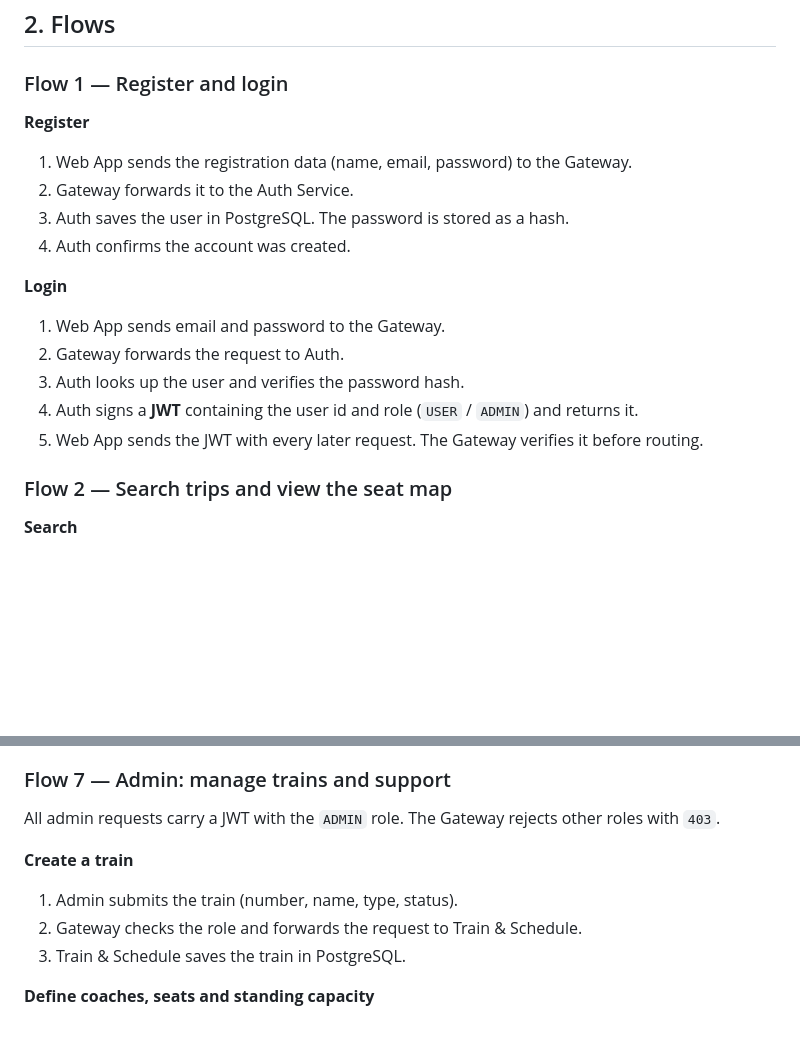
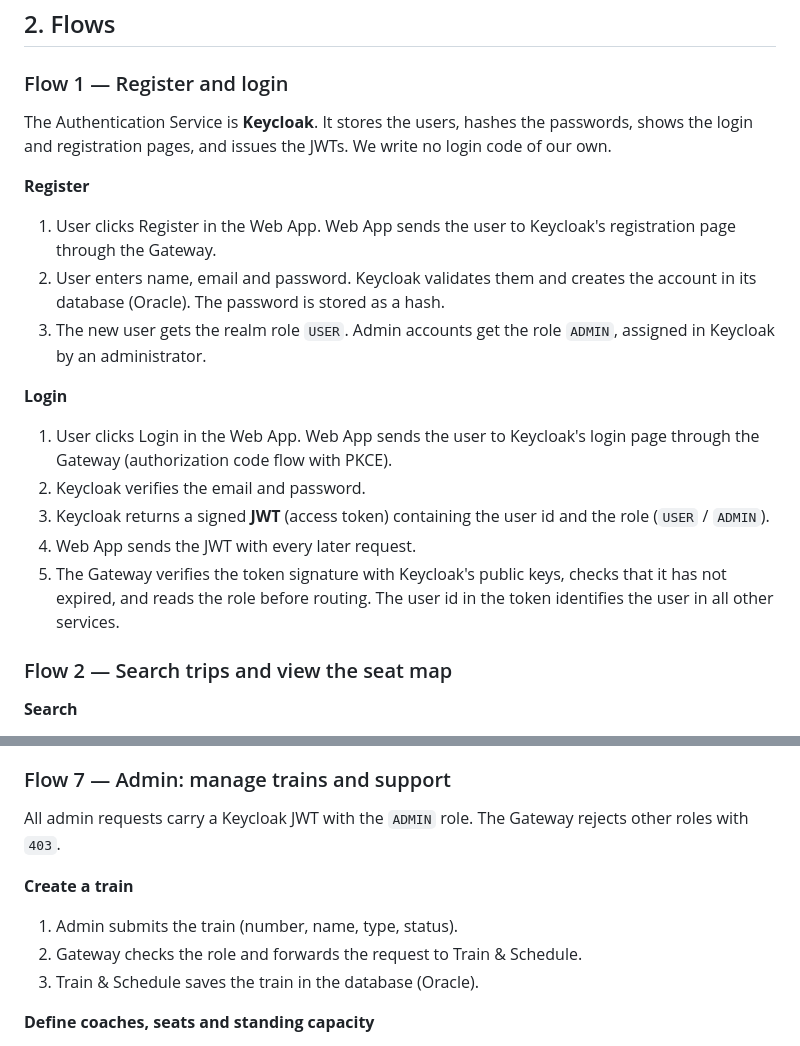
Before and after one commit to Seif242004/train-booking-system, a Markdown page: ARCHITECTURE.md, 2 parts joined by grey strips. Rendered like a GitHub page; blank space fills up the shorter version.

Commit message:
Use Keycloak for authentication and Oracle as the database in the diagram and flows

```diff
--- a/ARCHITECTURE.md
+++ b/ARCHITECTURE.md
@@ -8,18 +8,19 @@
 
 ### Flow 1 — Register and login
 
+The Authentication Service is **Keycloak**. It stores the users, hashes the passwords, shows the login and registration pages, and issues the JWTs. We write no login code of our own.
+
 **Register**
-1. Web App sends the registration data (name, email, password) to the Gateway.
-2. Gateway forwards it to the Auth Service.
-3. Auth saves the user in PostgreSQL. The password is stored as a hash.
-4. Auth confirms the account was created.
+1. User clicks Register in the Web App. Web App sends the user to Keycloak's registration page through the Gateway.
+2. User enters name, email and password. Keycloak validates them and creates the account in its database (Oracle). The password is stored as a hash.
+3. The new user gets the realm role `USER`. Admin accounts get the role `ADMIN`, assigned in Keycloak by an administrator.
 
 **Login**
-1. Web App sends email and password to the Gateway.
-2. Gateway forwards the request to Auth.
-3. Auth looks up the user and verifies the password hash.
-4. Auth signs a **JWT** containing the user id and role (`USER` / `ADMIN`) and returns it.
-5. Web App sends the JWT with every later request. The Gateway verifies it before routing.
+1. User clicks Login in the Web App. Web App sends the user to Keycloak's login page through the Gateway (authorization code flow with PKCE).
+2. Keycloak verifies the email and password.
+3. Keycloak returns a signed **JWT** (access token) containing the user id and the role (`USER` / `ADMIN`).
+4. Web App sends the JWT with every later request.
+5. The Gateway verifies the token signature with Keycloak's public keys, checks that it has not expired, and reads the role before routing. The user id in the token identifies the user in all other services.
 
 ### Flow 2 — Search trips and view the seat map
 
@@ -107,12 +108,12 @@ Users do not cancel on their own. A user who wants to cancel asks the admin (sup
 
 ### Flow 7 — Admin: manage trains and support
 
-All admin requests carry a JWT with the `ADMIN` role. The Gateway rejects other roles with `403`.
+All admin requests carry a Keycloak JWT with the `ADMIN` role. The Gateway rejects other roles with `403`.
 
 **Create a train**
 1. Admin submits the train (number, name, type, status).
 2. Gateway checks the role and forwards the request to Train & Schedule.
-3. Train & Schedule saves the train in PostgreSQL.
+3. Train & Schedule saves the train in the database (Oracle).
 
 **Define coaches, seats and standing capacity**
 1. Admin adds a coach (code, class), its seats (number, row, column) and its **standing capacity**.
```
Also changed, not shown: docs/architecture.png.
